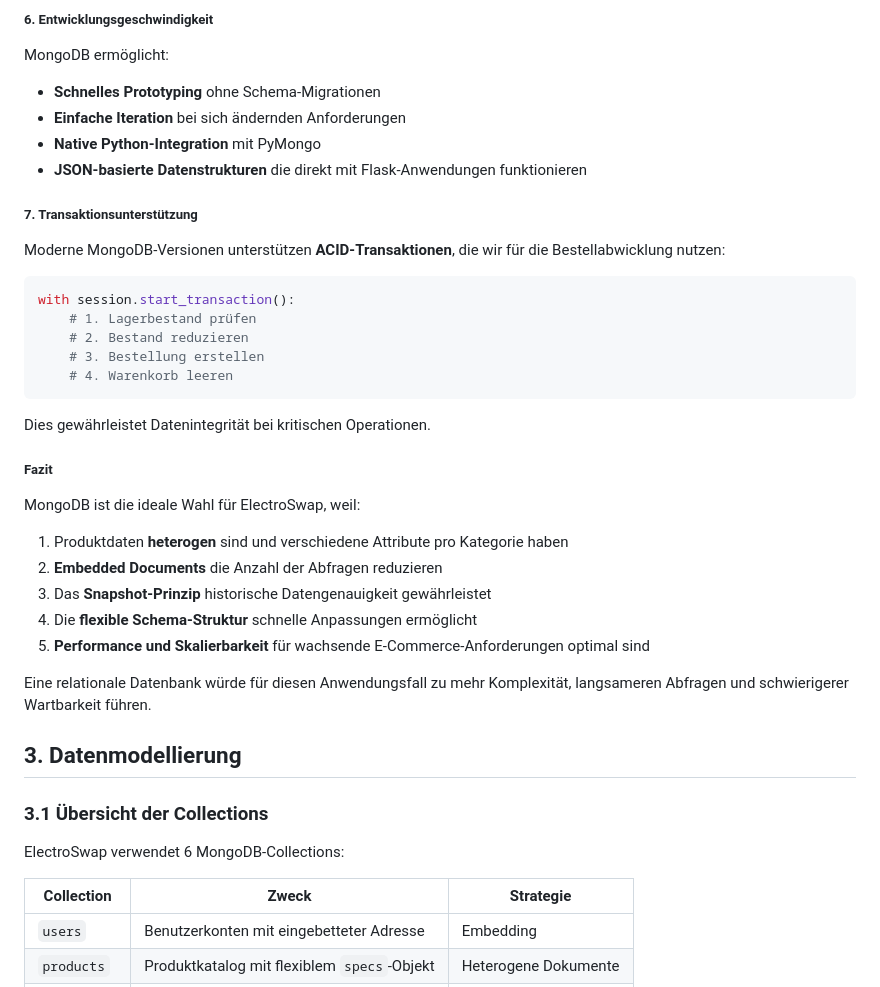
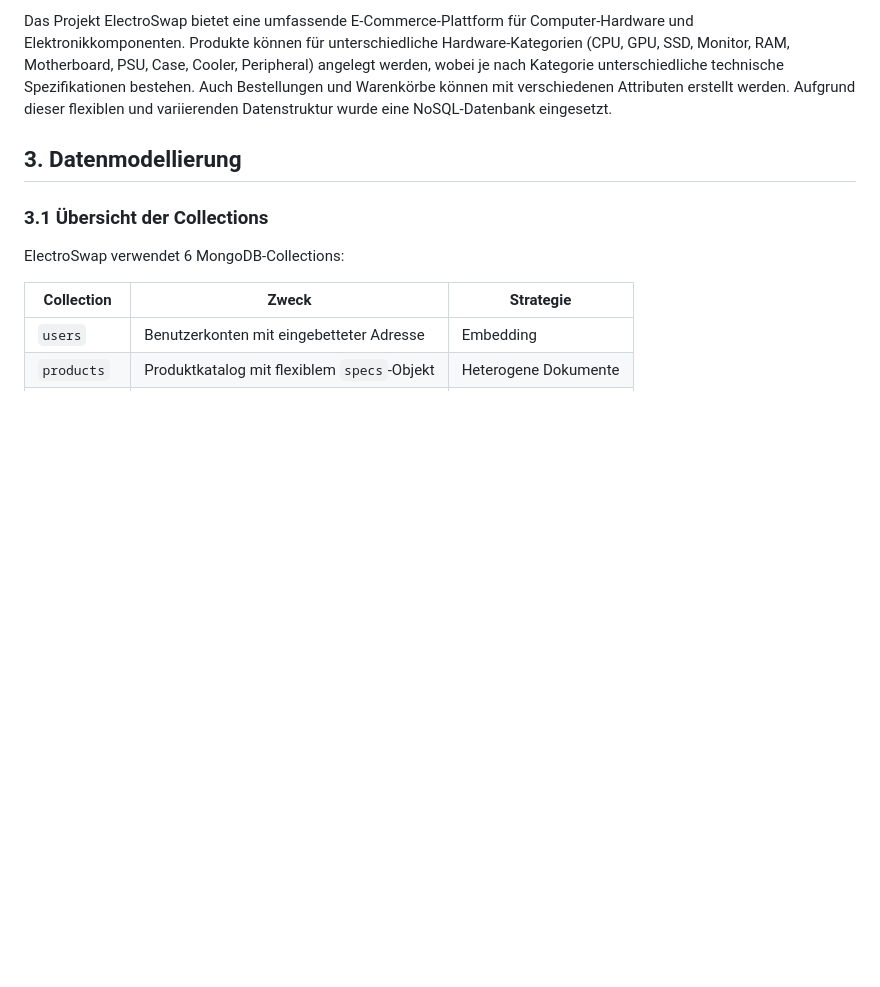
Before and after one commit to Robi2211/ElectroSwap, a Markdown page: DOKUMENTATION.md, the part around one of its changes. Drawn GitHub-style; blank space fills up the shorter version.

````diff
--- a/DOKUMENTATION.md
+++ b/DOKUMENTATION.md
@@ -141,34 +11,4 @@ MongoDB bietet:
-##### **6. Entwicklungsgeschwindigkeit**
-
-MongoDB ermöglicht:
-- **Schnelles Prototyping** ohne Schema-Migrationen
-- **Einfache Iteration** bei sich ändernden Anforderungen
-- **Native Python-Integration** mit PyMongo
-- **JSON-basierte Datenstrukturen** die direkt mit Flask-Anwendungen funktionieren
-
-##### **7. Transaktionsunterstützung**
-
-Moderne MongoDB-Versionen unterstützen **ACID-Transaktionen**, die wir für die Bestellabwicklung nutzen:
-```python
-with session.start_transaction():
-    # 1. Lagerbestand prüfen
-    # 2. Bestand reduzieren
-    # 3. Bestellung erstellen
-    # 4. Warenkorb leeren
-```
-
-Dies gewährleistet Datenintegrität bei kritischen Operationen.
-
-##### **Fazit**
-
-MongoDB ist die ideale Wahl für ElectroSwap, weil:
-1. Produktdaten **heterogen** sind und verschiedene Attribute pro Kategorie haben
-2. **Embedded Documents** die Anzahl der Abfragen reduzieren
-3. Das **Snapshot-Prinzip** historische Datengenauigkeit gewährleistet
-4. Die **flexible Schema-Struktur** schnelle Anpassungen ermöglicht
-5. **Performance und Skalierbarkeit** für wachsende E-Commerce-Anforderungen optimal sind
-
-Eine relationale Datenbank würde für diesen Anwendungsfall zu mehr Komplexität, langsameren Abfragen und schwierigerer Wartbarkeit führen.
+Das Projekt ElectroSwap bietet eine umfassende E-Commerce-Plattform für Computer-Hardware und Elektronikkomponenten. Produkte können für unterschiedliche Hardware-Kategorien (CPU, GPU, SSD, Monitor, RAM, Motherboard, PSU, Case, Cooler, Peripheral) angelegt werden, wobei je nach Kategorie unterschiedliche technische Spezifikationen bestehen. Auch Bestellungen und Warenkörbe können mit verschiedenen Attributen erstellt werden. Aufgrund dieser flexiblen und variierenden Datenstruktur wurde eine NoSQL-Datenbank eingesetzt.
 
 ## 3. Datenmodellierung
 
````
Also changed, not shown: other parts of DOKUMENTATION.md (+0 -130 lines).
